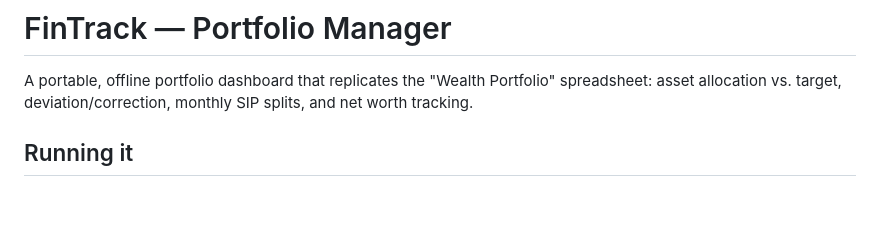
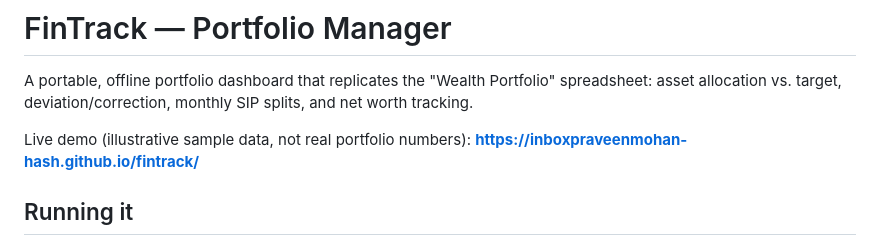
Before and after one commit to inboxpraveenmohan-hash/fintrack, a Markdown page: app/README.md, the part around the change. GitHub-like rendering; blank space fills up the shorter version.

Commit message:
Fill in live GitHub Pages URL in docs
Hosting is set up (public repo, Pages live via Actions) — replace the
placeholder origin/URL instructions with the actual values.

```diff
--- a/app/README.md
+++ b/app/README.md
@@ -1,6 +1,8 @@
 # FinTrack — Portfolio Manager
 
 A portable, offline portfolio dashboard that replicates the "Wealth Portfolio" spreadsheet: asset allocation vs. target, deviation/correction, monthly SIP splits, and net worth tracking.
+
+Live demo (illustrative sample data, not real portfolio numbers): **https://inboxpraveenmohan-hash.github.io/fintrack/**
 
 ## Running it
 
```
Also changed, not shown: app/CLOUD_SYNC_SETUP.md (+4 -6 lines).
